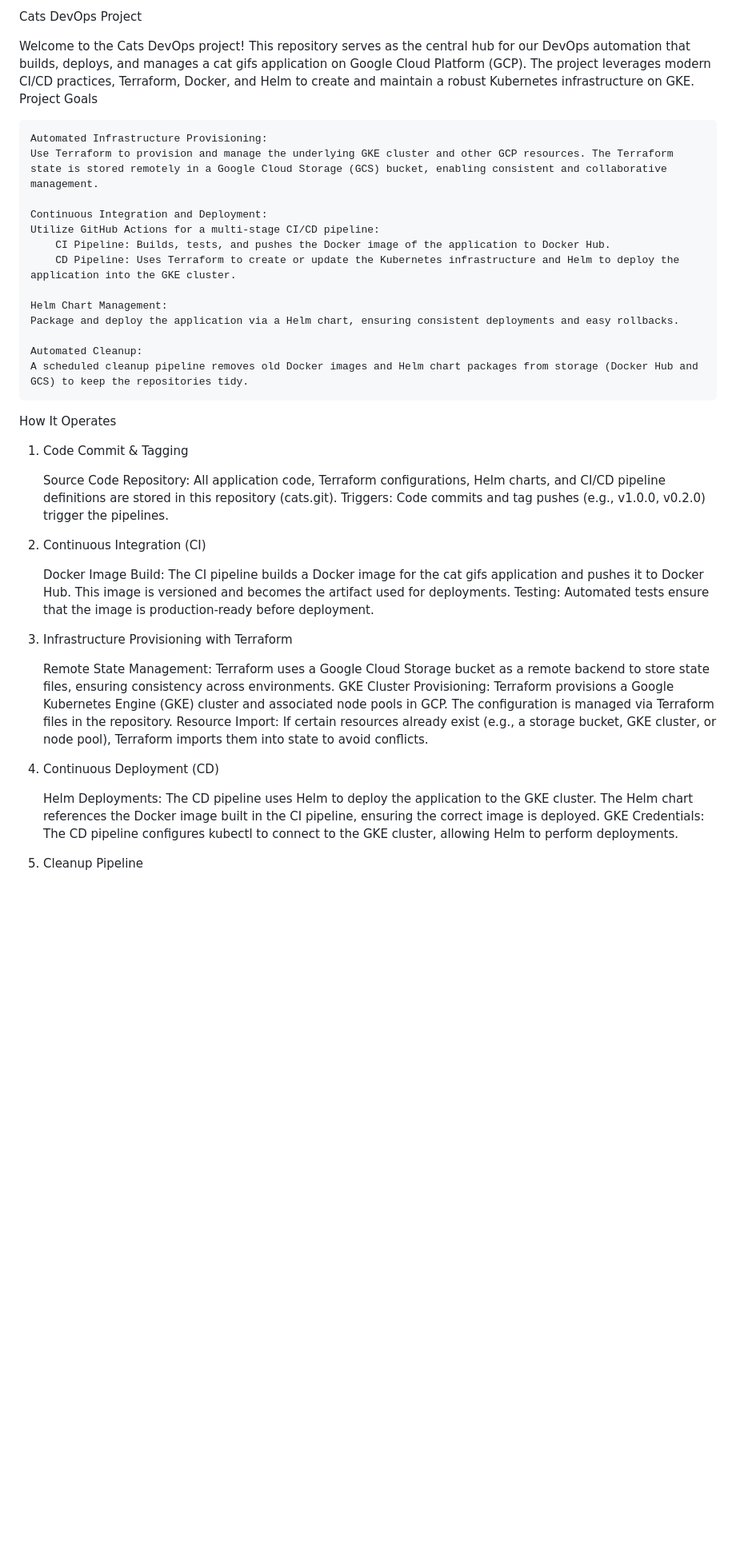
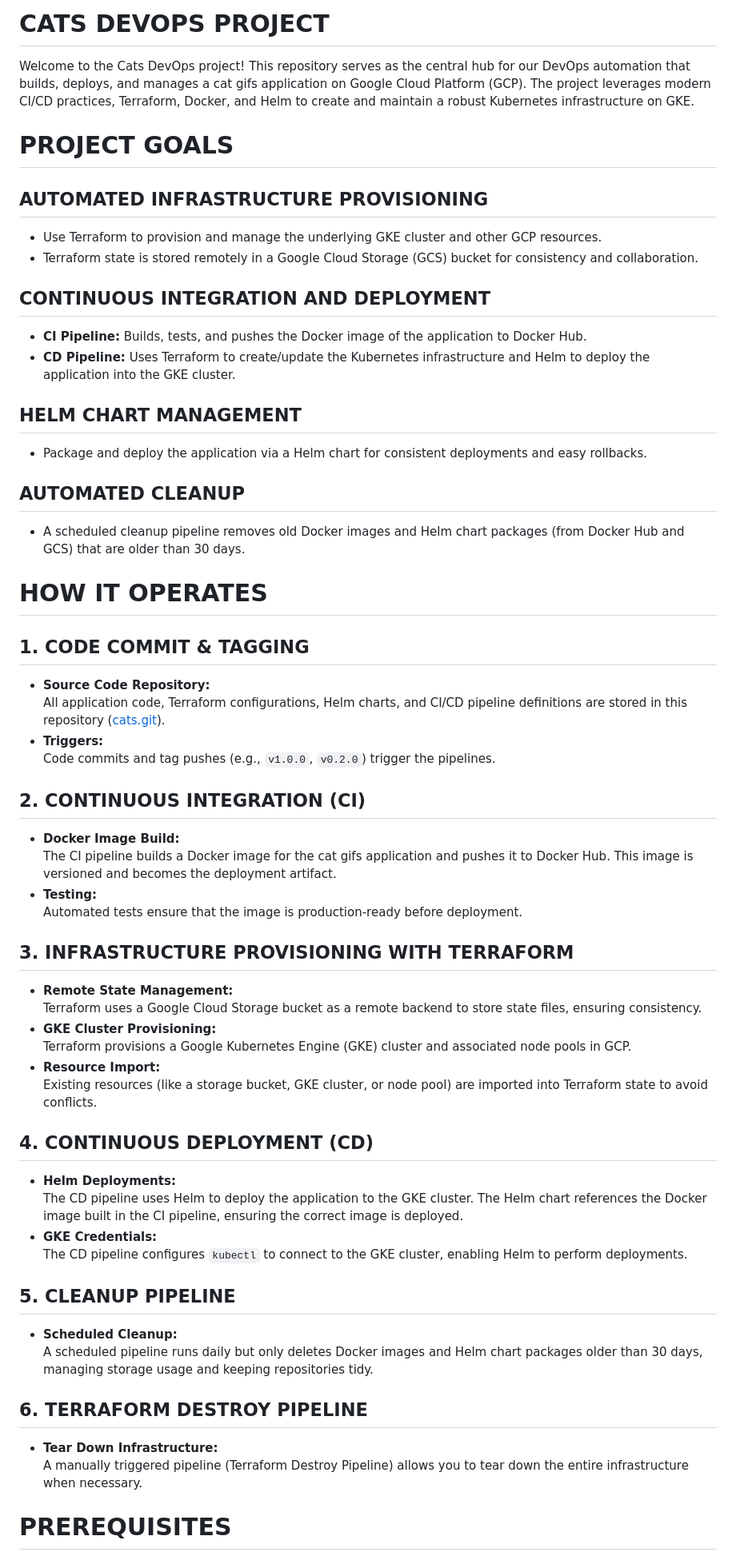
Before and after one commit to DanielKolodko/cats, a Markdown page: README.md, the part around the change printed below. Shown: that part at 80% size. Rendered like a GitHub page; blank space fills up the shorter version.

```diff
--- a/README.md
+++ b/README.md
@@ -1,52 +1,58 @@
-Cats DevOps Project
+# CATS DEVOPS PROJECT
 
 Welcome to the Cats DevOps project! This repository serves as the central hub for our DevOps automation that builds, deploys, and manages a cat gifs application on Google Cloud Platform (GCP). The project leverages modern CI/CD practices, Terraform, Docker, and Helm to create and maintain a robust Kubernetes infrastructure on GKE.
-Project Goals
 
-    Automated Infrastructure Provisioning:
-    Use Terraform to provision and manage the underlying GKE cluster and other GCP resources. The Terraform state is stored remotely in a Google Cloud Storage (GCS) bucket, enabling consistent and collaborative management.
+# PROJECT GOALS
 
-    Continuous Integration and Deployment:
-    Utilize GitHub Actions for a multi-stage CI/CD pipeline:
-        CI Pipeline: Builds, tests, and pushes the Docker image of the application to Docker Hub.
-        CD Pipeline: Uses Terraform to create or update the Kubernetes infrastructure and Helm to deploy the application into the GKE cluster.
+## AUTOMATED INFRASTRUCTURE PROVISIONING
+- Use Terraform to provision and manage the underlying GKE cluster and other GCP resources.
+- Terraform state is stored remotely in a Google Cloud Storage (GCS) bucket for consistency and collaboration.
 
-    Helm Chart Management:
-    Package and deploy the application via a Helm chart, ensuring consistent deployments and easy rollbacks.
+## CONTINUOUS INTEGRATION AND DEPLOYMENT
+- **CI Pipeline:** Builds, tests, and pushes the Docker image of the application to Docker Hub.
+- **CD Pipeline:** Uses Terraform to create/update the Kubernetes infrastructure and Helm to deploy the application into the GKE cluster.
 
-    Automated Cleanup:
-    A scheduled cleanup pipeline removes old Docker images and Helm chart packages from storage (Docker Hub and GCS) to keep the repositories tidy.
+## HELM CHART MANAGEMENT
+- Package and deploy the application via a Helm chart for consistent deployments and easy rollbacks.
 
-How It Operates
-1. Code Commit & Tagging
+## AUTOMATED CLEANUP
+- A scheduled cleanup pipeline removes old Docker images and Helm chart packages (from Docker Hub and GCS) that are older than 30 days.
 
-    Source Code Repository:
-    All application code, Terraform configurations, Helm charts, and CI/CD pipeline definitions are stored in this repository (cats.git).
-    Triggers:
-    Code commits and tag pushes (e.g., v1.0.0, v0.2.0) trigger the pipelines.
+# HOW IT OPERATES
 
-2. Continuous Integration (CI)
+## 1. CODE COMMIT & TAGGING
+- **Source Code Repository:**
+  All application code, Terraform configurations, Helm charts, and CI/CD pipeline definitions are stored in this repository ([cats.git](https://github.com/DanielKolodko/cats.git)).
+- **Triggers:**
+  Code commits and tag pushes (e.g., `v1.0.0`, `v0.2.0`) trigger the pipelines.
 
-    Docker Image Build:
-    The CI pipeline builds a Docker image for the cat gifs application and pushes it to Docker Hub. This image is versioned and becomes the artifact used for deployments.
-    Testing:
-    Automated tests ensure that the image is production-ready before deployment.
+## 2. CONTINUOUS INTEGRATION (CI)
+- **Docker Image Build:**
+  The CI pipeline builds a Docker image for the cat gifs application and pushes it to Docker Hub. This image is versioned and becomes the deployment artifact.
+- **Testing:**
+  Automated tests ensure that the image is production-ready before deployment.
 
-3. Infrastructure Provisioning with Terraform
+## 3. INFRASTRUCTURE PROVISIONING WITH TERRAFORM
+- **Remote State Management:**
+  Terraform uses a Google Cloud Storage bucket as a remote backend to store state files, ensuring consistency.
+- **GKE Cluster Provisioning:**
+  Terraform provisions a Google Kubernetes Engine (GKE) cluster and associated node pools in GCP.
+- **Resource Import:**
+  Existing resources (like a storage bucket, GKE cluster, or node pool) are imported into Terraform state to avoid conflicts.
 
-    Remote State Management:
-    Terraform uses a Google Cloud Storage bucket as a remote backend to store state files, ensuring consistency across environments.
-    GKE Cluster Provisioning:
-    Terraform provisions a Google Kubernetes Engine (GKE) cluster and associated node pools in GCP. The configuration is managed via Terraform files in the repository.
-    Resource Import:
-    If certain resources already exist (e.g., a storage bucket, GKE cluster, or node pool), Terraform imports them into state to avoid conflicts.
+## 4. CONTINUOUS DEPLOYMENT (CD)
+- **Helm Deployments:**
+  The CD pipeline uses Helm to deploy the application to the GKE cluster. The Helm chart references the Docker image built in the CI pipeline, ensuring the correct image is deployed.
+- **GKE Credentials:**
+  The CD pipeline configures `kubectl` to connect to the GKE cluster, enabling Helm to perform deployments.
 
-4. Continuous Deployment (CD)
+## 5. CLEANUP PIPELINE
+- **Scheduled Cleanup:**
+  A scheduled pipeline runs daily but only deletes Docker images and Helm chart packages older than 30 days, managing storage usage and keeping repositories tidy.
 
-    Helm Deployments:
-    The CD pipeline uses Helm to deploy the application to the GKE cluster. The Helm chart references the Docker image built in the CI pipeline, ensuring the correct image is deployed.
-    GKE Credentials:
-    The CD pipeline configures kubectl to connect to the GKE cluster, allowing Helm to perform deployments.
+## 6. TERRAFORM DESTROY PIPELINE
+- **Tear Down Infrastructure:**
+  A manually triggered pipeline (Terraform Destroy Pipeline) allows you to tear down the entire infrastructure when necessary.
 
-5. Cleanup Pipeline
+# PREREQUISITES
 
```
Also changed, not shown: other parts of README.md (+17 -46 lines).
